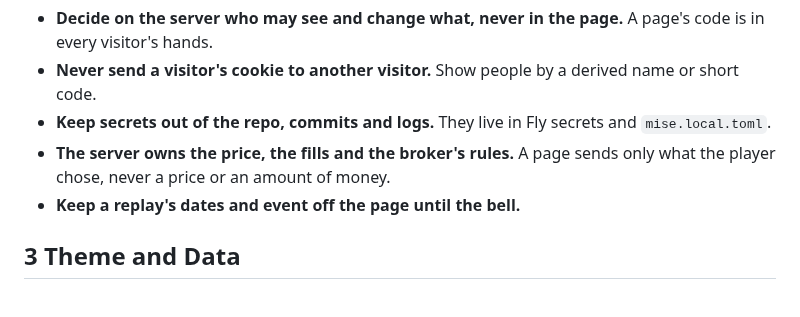
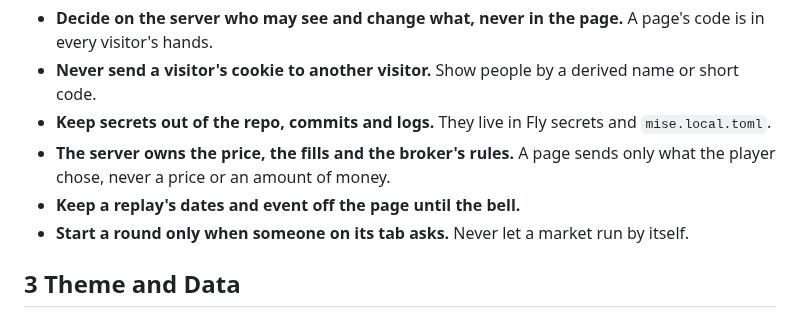
Before and after one commit to comp4020-agentic-coding-studio/comp4020-final-petrewei, a Markdown page: CLAUDE.md, the part around the change. GitHub-like rendering.

Commit message:
harness: CLAUDE.md rule that a round starts only when someone asks
Co-Authored-By: Claude Opus 5.5 <noreply@anthropic.com>

```diff
--- a/CLAUDE.md
+++ b/CLAUDE.md
@@ -14,6 +14,7 @@
 - **Keep secrets out of the repo, commits and logs.** They live in Fly secrets and `mise.local.toml`.
 - **The server owns the price, the fills and the broker's rules.** A page sends only what the player chose, never a price or an amount of money.
 - **Keep a replay's dates and event off the page until the bell.**
+- **Start a round only when someone on its tab asks.** Never let a market run by itself.
 
 ## 3 Theme and Data
 
```
